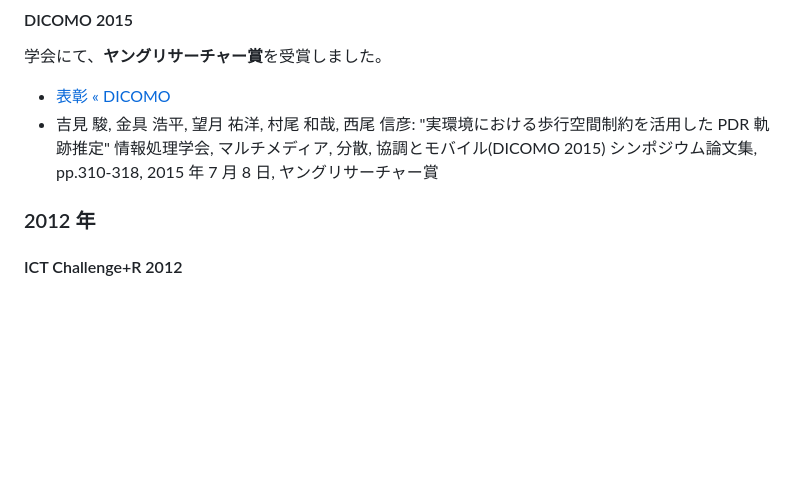
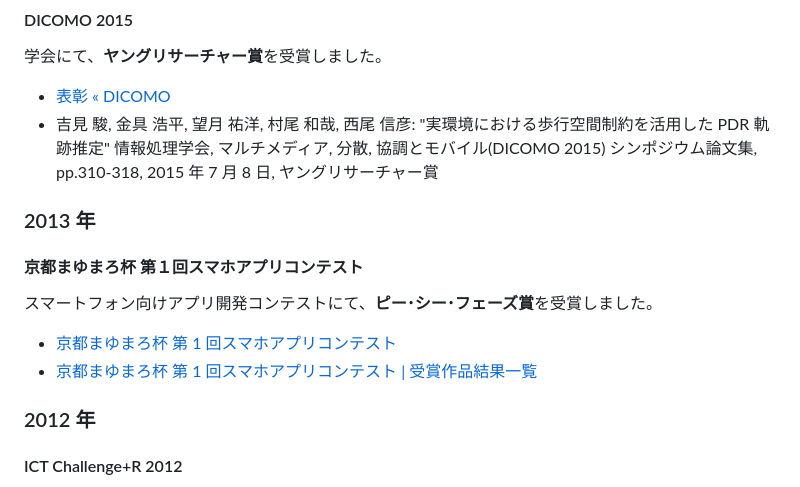
Before and after one commit to KoheiKanagu/kingu_dev, a Markdown page: src/index.md, the part around the change. Drawn GitHub-style; blank space fills up the shorter version.

Commit message:
feat: add 受賞歴

```diff
--- a/src/index.md
+++ b/src/index.md
@@ -43,6 +43,15 @@ Zenn が主催するハッカソンにて、[BLOOMS](./technology-stack/#%E5%80%
 
 - [表彰 « DICOMO](https://www.dicomo.org/2015/2015/commendation/index.html)
 - 吉見 駿, 金具 浩平, 望月 祐洋, 村尾 和哉, 西尾 信彦: "実環境における歩行空間制約を活用した PDR 軌跡推定" 情報処理学会, マルチメディア, 分散, 協調とモバイル(DICOMO 2015) シンポジウム論文集, pp.310-318, 2015 年 7 月 8 日, ヤングリサーチャー賞
+
+### 2013 年
+
+#### 京都まゆまろ杯 第１回スマホアプリコンテスト
+
+スマートフォン向けアプリ開発コンテストにて、**ピー･シー･フェーズ賞**を受賞しました。
+
+- [京都まゆまろ杯 第 1 回スマホアプリコンテスト](https://web.archive.org/web/20130702073500/http://cts-1.sakura.ne.jp/client/mayumaro/index.html)
+- [京都まゆまろ杯 第 1 回スマホアプリコンテスト \| 受賞作品結果一覧](https://web.archive.org/web/20130702073456/http://cts-1.sakura.ne.jp:80/client/mayumaro/award.html)
 
 ### 2012 年
 
```
